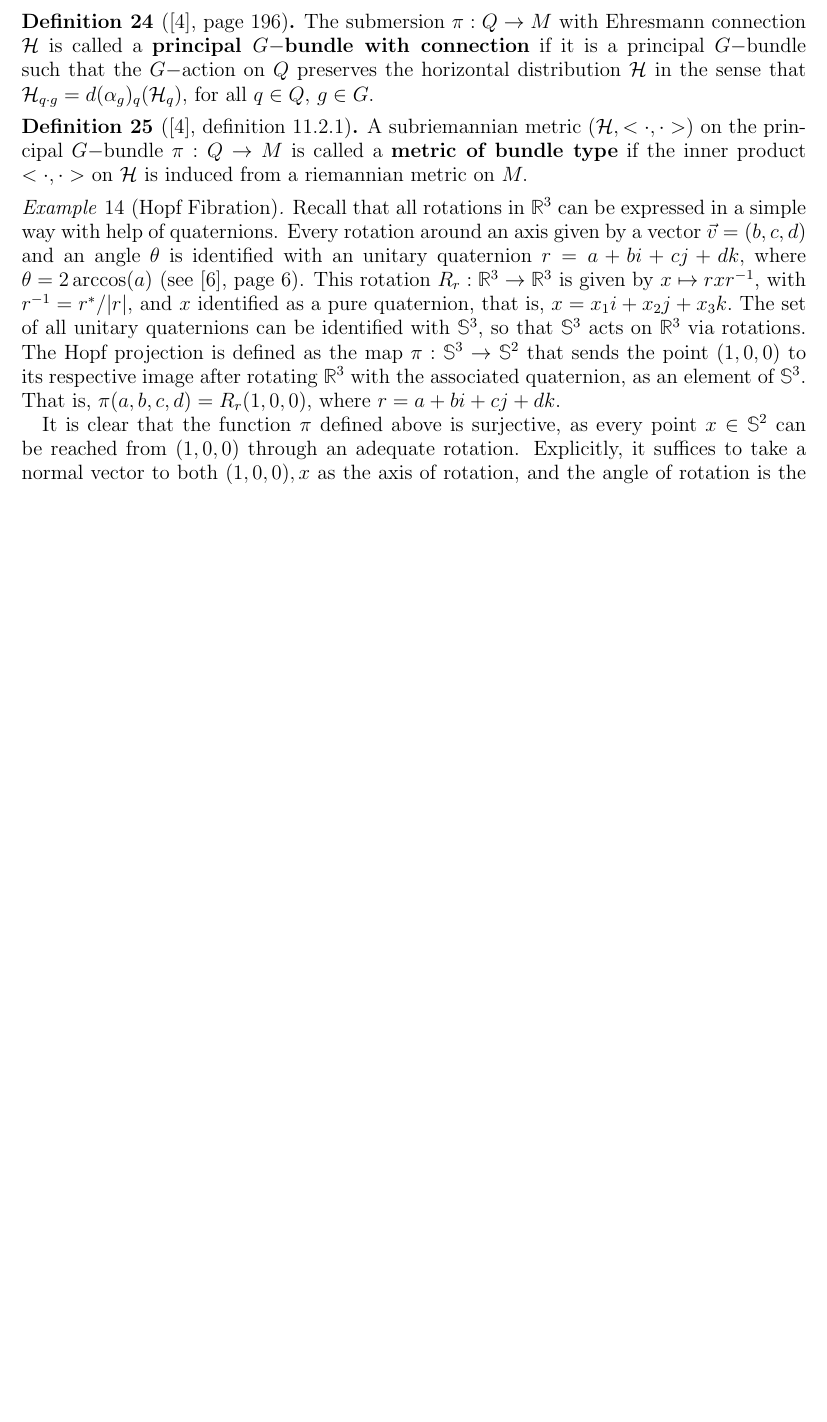
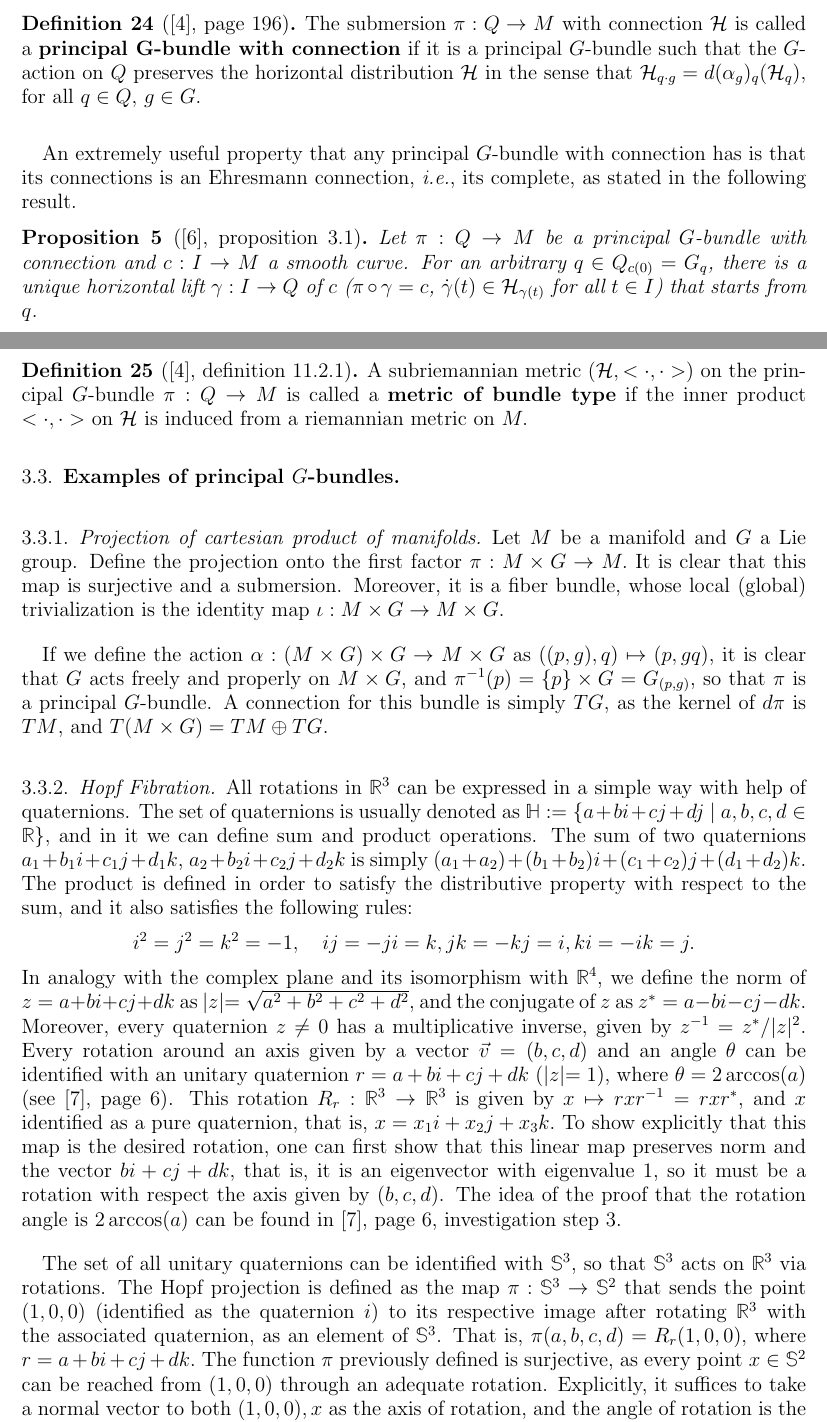
Before and after one commit to julian20250/TesisAndes, a LaTeX paper (main.tex): part of page 19 of 20 before the commit and two parts of pages 20 and 21 of 23 after it, the two joined at a grey line, cut so that both start at the same text, the shorter picture padded with empty space. Compiled offline with pdfLaTeX.

Commit message:
New example bundle and corrections

```diff
--- a/main.tex
+++ b/main.tex
@@ -34,6 +34,11 @@
 \usepackage{breqn}
 \usepackage{tikz-cd}
 \usepackage{bbold}
+% Paragraph Settings:
+%\setlength{\parindent}{1em}
+\setlength{\parskip}{1em}
+% Skip indentation
+%\usepackage{parskip}
 %%%%%%%%%%%%%%%%%
 \newcommand{\incfig}[2][1]{%
     \def\svgwidth{#1\columnwidth}
@@ -645,22 +649,34 @@ From this we can conclude that if $ \pi: Q \rightarrow M $ is a principal $ G- $
 
 \begin{df}[\cite{montgomery2002tour}, page 196]
 	The submersion $ \pi:Q \rightarrow {M}
-	$ with Ehresmann connection $ \mathcal{H} $ is called a \textbf{principal $ G- $bundle with connection} if it is a principal $ G- $bundle such that the $ G- $action on $ Q $ preserves the horizontal distribution $ \mathcal{H} $ in the sense that $ \mathcal{H}_{q\cdot g} = d(\alpha_g)_q (\mathcal{H}_q), $ for all $ q\in Q, $ $ g\in G $.
+	$ with connection $ \mathcal{H} $ is called a \textbf{principal $ \mathbf{G} $-bundle with connection} if it is a principal $ G $-bundle such that the $ G $-action on $ Q $ preserves the horizontal distribution $ \mathcal{H} $ in the sense that $ \mathcal{H}_{q\cdot g} = d(\alpha_g)_q (\mathcal{H}_q), $ for all $ q\in Q, $ $ g\in G $.
 \end{df}
 
+An extremely useful property that any principal $ G $-bundle with connection has is that its connections is an Ehresmann connection, \textit{i.e.}, its complete, as stated in the following result.
+
+\begin{prop}[\cite{kobayashi1963foundations}, proposition 3.1]\label{prop:comp_bundle}
+	Let $ \pi: Q \rightarrow M $ be a principal $ G $-bundle with connection and $ c: I \rightarrow M $ a smooth curve. For an arbitrary $ q\in Q_{c(0)}= G_q $, there is a unique horizontal lift $ \gamma: I \rightarrow Q $ of $ c $ ($\pi\circ\gamma =c$, $ \dot{\gamma}(t)\in \mathcal{H}_{\gamma(t)} $ for all $ t\in I $) that starts from $ q $.
+\end{prop}
+
 \begin{df}[\cite{montgomery2002tour}, definition 11.2.1]
-	A subriemannian metric $ (\mathcal{H}, <\cdot,\cdot>) $ on the principal $ G- $bundle $ \pi: Q \rightarrow {M}
+	A subriemannian metric $ (\mathcal{H}, <\cdot,\cdot>) $ on the principal $ G $-bundle $ \pi: Q \rightarrow {M}
 	 $ is called a \textbf{metric of bundle type} if the inner product $ <\cdot,\cdot> $ on $ \mathcal{H}$ is induced from a riemannian metric on $ M. $
 \end{df}
 
-\begin{ex}[Hopf Fibration]
-	Recall that all rotations in $ \mathbb{R}^3 $ can be expressed in a simple way with help of quaternions. Every rotation around an axis given by a vector $ \vec{v}=(b,c,d) $ and an angle $ \theta $ is identified with an unitary quaternion $r = a+bi+cj+dk, $ where $ \theta = 2\arccos(a) $ (see \cite{lyons2003elementary}, page 6). This rotation $ R_r: \mathbb{R}^3 \rightarrow\mathbb{R}^3 $ is given by $ x\mapsto rxr^{-1} $, with $ r^{-1} = r^*/|r|, $ and $ x $ identified as a pure quaternion, that is, $ x=x_1i+x_2j+x_3k. $   The set of all unitary quaternions can be identified with $ \mathbb{S}^3 $, so that $ \mathbb{S}^3 $ acts on $ \mathbb{R}^3 $ via rotations. The Hopf projection is defined as the map $ \pi: \mathbb{S}^3 \rightarrow \mathbb{S}^2 $ that sends the point $ (1,0,0) $ to its respective image after rotating $ \mathbb{R}^3 $ with the associated quaternion, as an element of $ \mathbb{S}^3 $. That is, $ \pi(a,b,c,d) = R_r(1,0,0), $ where $ r=a+bi+cj+dk. $
+\subsection{Examples of principal $ G $-bundles}%
+\label{sub:examples_of_principal_g_bundles}
 
-	It is clear that the function $ \pi $ defined above is surjective, as every point $ x\in\mathbb{S}^2 $ can be reached from $ (1,0,0) $ through an adequate rotation. Explicitly, it suffices to take a normal vector to both $ (1,0,0), x $ as the axis of rotation, and the angle of rotation is the angle between both vectors.
+\subsubsection{Projection of cartesian product of manifolds}%
+\label{ssub:projection_of_cartesian_product_of_manifolds}
 
-	If we identify $ \mathbb{R}^4=\mathbb{C}\times \mathbb{C} $ and $ \mathbb{R}^3= \mathbb{R}\times\mathbb{C}  $, Hopf projection from $ \mathbb{S}^3= \{ (z_1,z_2)\  |$ $ \ z_1,z_2\in \mathbb{C}, \ |z_1|^2+|z_2|^2=1 \} $ to $ \mathbb{S}^2 = \{ (x,z)\ | \ z\in \mathbb{C},\ x\in \mathbb{R},\ |z|^2+$ $x^2=1 \} $  can be written as $ \pi: \mathbb{S}^3 \rightarrow { \mathbb{S}^2},$ $ \pi(z_1,z_2) =(|z_1|^2-|z_2|^2, 2z_1z_2^* ).$ In this form one can show that this map is a submersion analyzing the minors of the jacobian matrix in cartesian coordinates (see \cite{linintroductory}, proof of theorem 3.11).
+Let $ M$ be a manifold and $ G $ a Lie group. Define the projection onto the first factor $ \pi: M\times G \rightarrow M. $ It is clear that this map is surjective and a submersion. Moreover, it is a fiber bundle, whose local (global) trivialization is the identity map $ \iota : M\times G \rightarrow M\times G $.
 
-	To identify the fibers of this submersion, notice that $ \pi^{-1}(1,0) = \left\{ (w_1,0) \ | \ |w_1| =1 \right\} = \left\{ (e^{i\theta},0) \ | \ \theta\in (0,2\pi]  \right\} $. Now, in quaternion notation, if $ s,r\in \pi^{-1}(x), $ $ rir^{-1} = sis^{-1}=x $, that is, $ (s^{-1}r)i(r^{-1}s) = i $. Then, $ s^{-1}r \in \pi^{-1}(1,0), $ and $ r= se^{i\theta}, $ so $ \pi^{-1}(x) = \left\{ re^{i\theta}\ | \ \theta\in (0,2\pi] \right\} $, and each fiber is diffeomorphic to $ \mathbb{S}^1. $
+If we define the action $ \alpha: (M\times G) \times G \rightarrow M\times G $ as $ ((p, g),q)\mapsto (p,gq)  $, it is clear that $ G $ acts freely and properly on $ M\times G $, and $ \pi^{-1}(p) = \left\{ p \right\}\times G = G_{(p,g)} $, so that $ \pi $ is a principal $ G $-bundle. A connection for this bundle is simply $ TG $, as the kernel of $ d\pi $ is $ TM $, and $ T(M\times G) = TM\oplus TG.$
+\subsubsection{Hopf Fibration}%
+\label{ssub:hopf_fibration}
 
-	With this, $ \mathbb{S}^3 $ can be seen as the disjoint union of these circles, and endowing this disjoint union with the usual manifold structure of $ \mathbb{S}^3 $, we can take $ U= \mathbb{S}^2\setminus \left\{ m \right\}, $ with $ m\in \mathbb{S}^2 $ arbitrary, and define a diffeomorphism $ \phi: \pi^{-1}(U) \rightarrow {U\times \mathbb{S}^1}
-	 $ such that $ \pi: \mathbb{S}^3 \rightarrow { \mathbb{S}^2}
+All rotations in $ \mathbb{R}^3 $ can be expressed in a simple way with help of quaternions. The set of quaternions is usually denoted as $ \mathbb{H} := \{ a+bi+cj+dj$  $|$  $a,b,c,d\in \mathbb{R} \}, $ and in it we can define sum and product operations. The sum of two quaternions $ a_1+b_1 i +c_1 j  + d_1k $, $ a_2+b_2 i +c_2 j  + d_2k $ is simply $ (a_1+a_2)+(b_1+b_2)i+(c_1+c_2)j+(d_1+d_2)k. $ The product is defined in order to satisfy the distributive property with respect to the sum, and it also satisfies the following rules:
+$$ i^2=j^2=k^2=-1, \quad ij=-ji=k, jk=-kj=i, ki = -ik=j.  $$
+In analogy with the complex plane and its isomorphism with $\mathbb{R}^4$, we define the norm of $ z= a+bi+cj+dk $ as $ |z|=\sqrt{a^2+b^2+c^2+d^2}, $ and the conjugate of $ z $ as $ z^* = a-bi-cj-dk. $ Moreover, every quaternion $ z\neq 0 $ has a multiplicative inverse, given by $ z^{-1} = z^*/|z|^2. $ Every rotation around an axis given by a vector $ \vec{v}=(b,c,d) $ and an angle $ \theta $ can be identified with an unitary quaternion $r = a+bi+cj+dk$ ($|z|=1$),  where $ \theta = 2\arccos(a) $ (see \cite{lyons2003elementary}, page 6). This rotation $ R_r: \mathbb{R}^3 \rightarrow\mathbb{R}^3 $ is given by $ x\mapsto rxr^{-1}= rxr^*$, and $ x $ identified as a pure quaternion, that is, $ x=x_1i+x_2j+x_3k. $ To show explicitly that this map is the desired rotation, one can first show that this linear map preserves norm and the vector $ bi+cj+dk $, that is, it is an eigenvector with eigenvalue 1, so it must be a rotation with respect the axis given by $ (b,c,d) $. The idea of the proof that the rotation angle is $ 2\arccos(a) $ can be found in \cite{lyons2003elementary}, page 6, investigation step 3.
+
+The set of all unitary quaternions can be identified with $ \mathbb{S}^3 $, so that $ \mathbb{S}^3 $ acts on $ \mathbb{R}^3 $ via rotations. The Hopf projection is defined as the map $ \pi: \mathbb{S}^3 \rightarrow \mathbb{S}^2 $ that sends the point $ (1,0,0) $ (identified as the quaternion $ i $)   to its respective image after rotating $ \mathbb{R}^3 $ with the associated quaternion, as an element of $ \mathbb{S}^3 $. That is, $ \pi(a,b,c,d) = R_r(1,0,0), $ where $ r=a+bi+cj+dk. $  The function $ \pi $ previously defined is surjective, as every point $ x\in\mathbb{S}^2 $ can be reached from $ (1,0,0) $ through an adequate rotation. Explicitly, it suffices to take a normal vector to both $ (1,0,0), x $ as the axis of rotation, and the angle of rotation is the angle between both vectors.
```
Also changed, not shown: mybibliography.bib (+9 -0 lines), main.pdf, main.tex (27 more changed lines).
